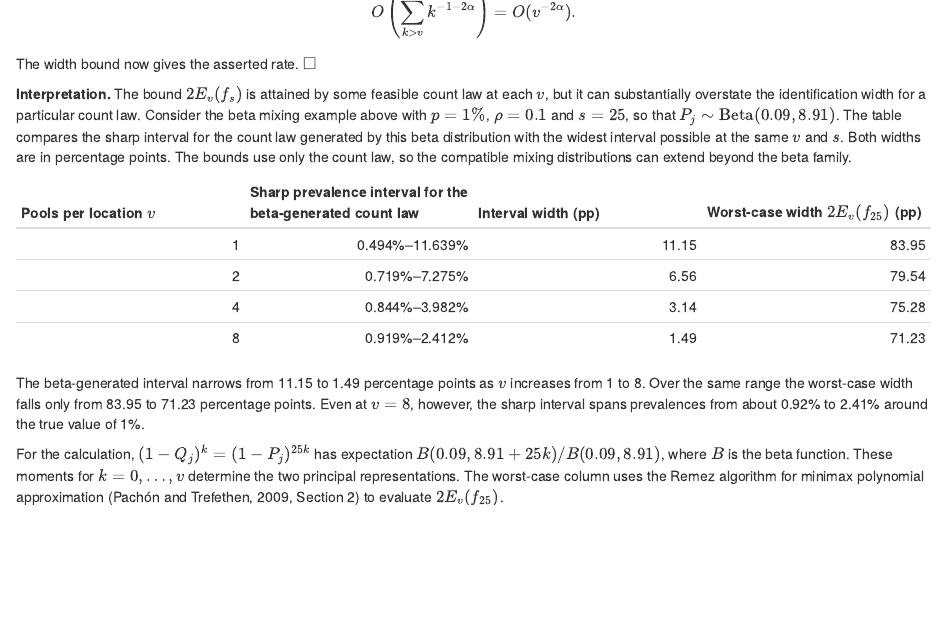
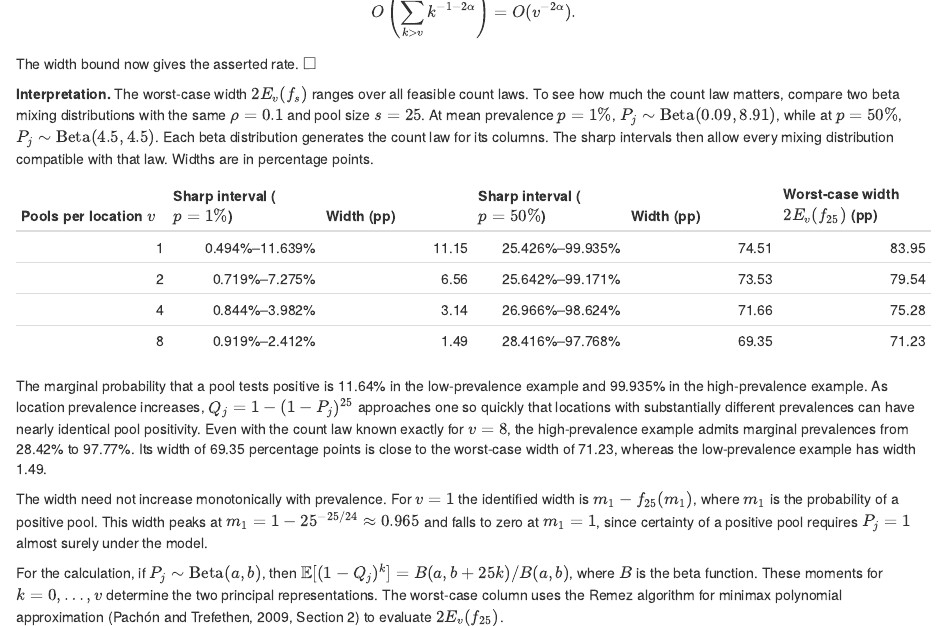
Before and after one commit to AngusMcLure/MX-PVS-sample-size, an R Markdown document (clustered-group-testing-theory.Rmd): the page in a window 1100 px wide, from 18000 px down. Rendered offline with R 4.5, knitr and Pandoc, with nearby package versions.

Commit message:
Compare low- and high-prevalence beta count laws with the worst-case width

```diff
--- a/clustered-group-testing-theory.Rmd
+++ b/clustered-group-testing-theory.Rmd
@@ -958,18 +958,20 @@ O\left(\sum_{k>v}k^{-1-2\alpha}\right)=O(v^{-2\alpha}).
 $$
 The width bound now gives the asserted rate. $\square$
 
-**Interpretation.** The bound $2E_v(f_s)$ is attained by some feasible count law at each $v$, but it can substantially overstate the identification width for a particular count law. Consider the beta mixing example above with $p=1\%$, $\rho=0.1$ and $s=25$, so that $P_j\sim\operatorname{Beta}(0.09,8.91)$. The table compares the sharp interval for the count law generated by this beta distribution with the widest interval possible at the same $v$ and $s$. Both widths are in percentage points. The bounds use only the count law, so the compatible mixing distributions can extend beyond the beta family.
-
-| Pools per location $v$ | Sharp prevalence interval for the beta-generated count law | Interval width (pp) | Worst-case width $2E_v(f_{25})$ (pp) |
-|--:|--:|--:|--:|
-| 1 | 0.494%–11.639% | 11.15 | 83.95 |
-| 2 | 0.719%–7.275% | 6.56 | 79.54 |
-| 4 | 0.844%–3.982% | 3.14 | 75.28 |
-| 8 | 0.919%–2.412% | 1.49 | 71.23 |
-
-The beta-generated interval narrows from 11.15 to 1.49 percentage points as $v$ increases from 1 to 8. Over the same range the worst-case width falls only from 83.95 to 71.23 percentage points. Even at $v=8$, however, the sharp interval spans prevalences from about 0.92% to 2.41% around the true value of 1%.
-
-For the calculation, $(1-Q_j)^k=(1-P_j)^{25k}$ has expectation $B(0.09,8.91+25k)/B(0.09,8.91)$, where $B$ is the beta function. These moments for $k=0,\ldots,v$ determine the two principal representations. The worst-case column uses the Remez algorithm for minimax polynomial approximation (Pachón and Trefethen, 2009, Section 2) to evaluate $2E_v(f_{25})$.
+**Interpretation.** The worst-case width $2E_v(f_s)$ ranges over all feasible count laws. To see how much the count law matters, compare two beta mixing distributions with the same $\rho=0.1$ and pool size $s=25$. At mean prevalence $p=1\%$, $P_j\sim\operatorname{Beta}(0.09,8.91)$, while at $p=50\%$, $P_j\sim\operatorname{Beta}(4.5,4.5)$. Each beta distribution generates the count law for its columns. The sharp intervals then allow every mixing distribution compatible with that law. Widths are in percentage points.
+
+| Pools per location $v$ | Sharp interval ($p=1\%$) | Width (pp) | Sharp interval ($p=50\%$) | Width (pp) | Worst-case width $2E_v(f_{25})$ (pp) |
+|--:|--:|--:|--:|--:|--:|
+| 1 | 0.494%–11.639% | 11.15 | 25.426%–99.935% | 74.51 | 83.95 |
+| 2 | 0.719%–7.275% | 6.56 | 25.642%–99.171% | 73.53 | 79.54 |
+| 4 | 0.844%–3.982% | 3.14 | 26.966%–98.624% | 71.66 | 75.28 |
+| 8 | 0.919%–2.412% | 1.49 | 28.416%–97.768% | 69.35 | 71.23 |
+
+The marginal probability that a pool tests positive is 11.64% in the low-prevalence example and 99.935% in the high-prevalence example. As location prevalence increases, $Q_j=1-(1-P_j)^{25}$ approaches one so quickly that locations with substantially different prevalences can have nearly identical pool positivity. Even with the count law known exactly for $v=8$, the high-prevalence example admits marginal prevalences from 28.42% to 97.77%. Its width of 69.35 percentage points is close to the worst-case width of 71.23, whereas the low-prevalence example has width 1.49.
+
+The width need not increase monotonically with prevalence. For $v=1$ the identified width is $m_1-f_{25}(m_1)$, where $m_1$ is the probability of a positive pool. This width peaks at $m_1=1-25^{-25/24}\approx0.965$ and falls to zero at $m_1=1$, since certainty of a positive pool requires $P_j=1$ almost surely under the model.
+
+For the calculation, if $P_j\sim\operatorname{Beta}(a,b)$, then $\mathbb E[(1-Q_j)^k]=B(a,b+25k)/B(a,b)$, where $B$ is the beta function. These moments for $k=0,\ldots,v$ determine the two principal representations. The worst-case column uses the Remez algorithm for minimax polynomial approximation (Pachón and Trefethen, 2009, Section 2) to evaluate $2E_v(f_{25})$.
 
 Increasing the number of locations $w$ at fixed $v$ improves estimation of the same count law. Even with infinitely many locations, the identification widths in the table persist. With finitely many locations, confidence intervals must also account for uncertainty in the observed count frequencies.
 
```
